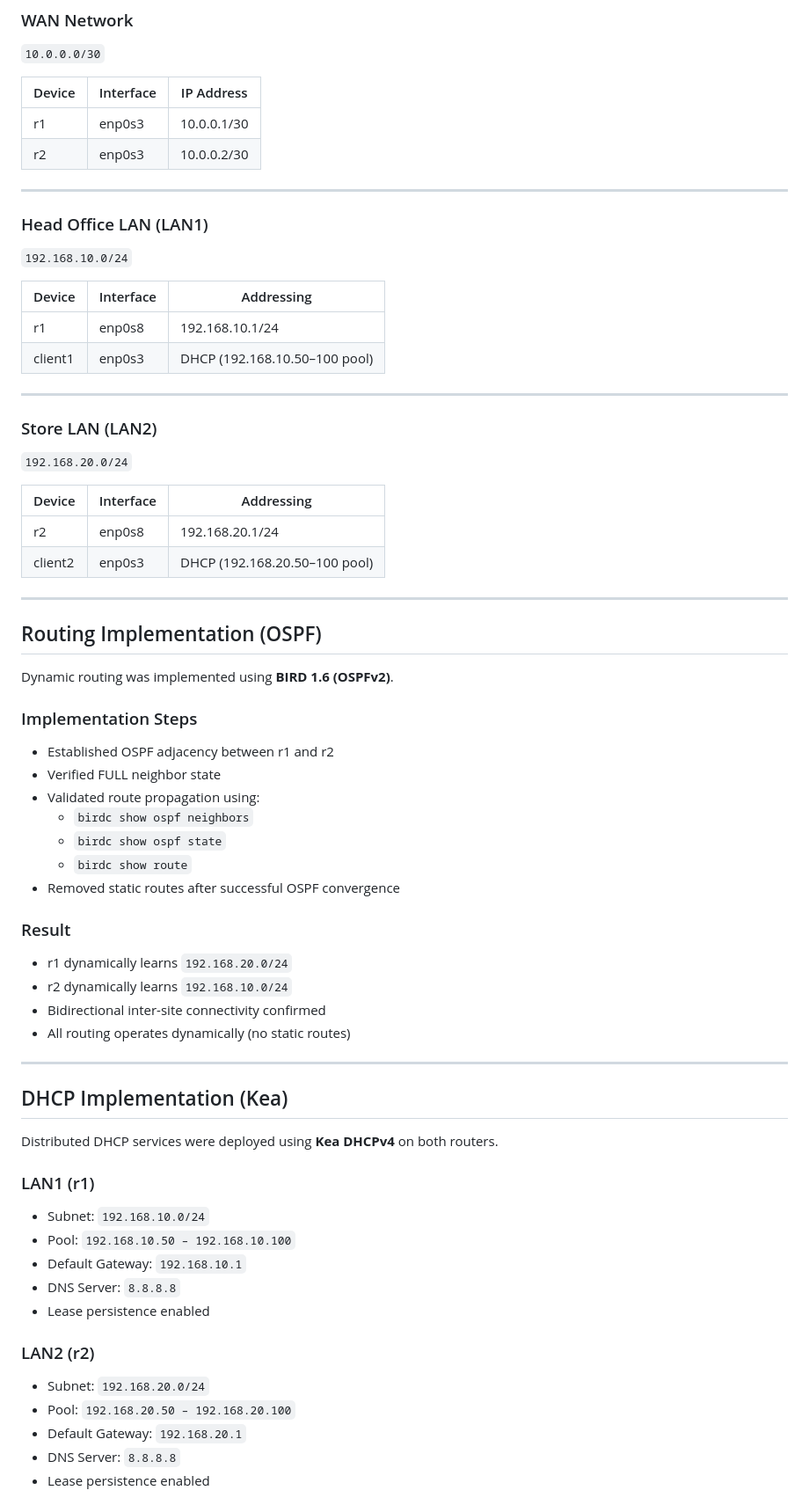
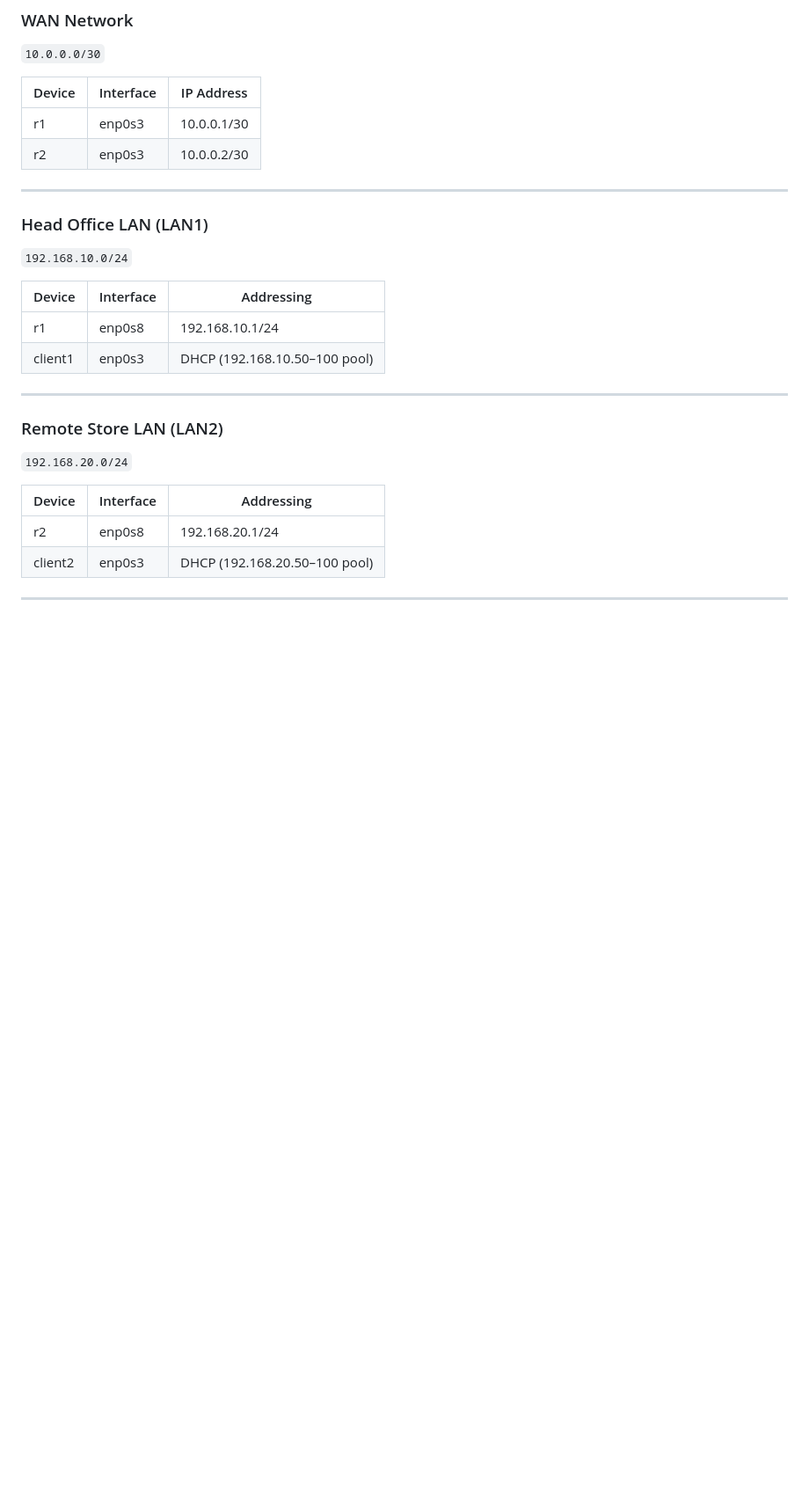
Before and after one commit to Jashanpreetsingh-9/Projects, a Markdown page: Personal Projects/Enterprise Network Infrastructure Simulation/README.md, the part around one of its changes. Shown at 88% size. Rendered like a GitHub page; blank space fills up the shorter version.

```diff
--- a/Personal Projects/Enterprise Network Infrastructure Simulation/README.md
+++ b/Personal Projects/Enterprise Network Infrastructure Simulation/README.md
@@ -50,9 +43,9 @@ Client2 (LAN2)
 `10.0.0.0/30`
 
 | Device | Interface | IP Address |
-|--------|----------|------------|
-| r1     | enp0s3   | 10.0.0.1/30 |
-| r2     | enp0s3   | 10.0.0.2/30 |
+|--------|-----------|------------|
+| r1     | enp0s3    | 10.0.0.1/30 |
+| r2     | enp0s3    | 10.0.0.2/30 |
 
 ---
 
@@ -66,7 +59,7 @@ Client2 (LAN2)
 
 ---
 
-### Store LAN (LAN2)
+### Remote Store LAN (LAN2)
 `192.168.20.0/24`
 
 | Device   | Interface | Addressing |
@@ -76,46 +69,3 @@ Client2 (LAN2)
 
 ---
 
-## Routing Implementation (OSPF)
-
-Dynamic routing was implemented using **BIRD 1.6 (OSPFv2)**.
-
-### Implementation Steps
-
-- Established OSPF adjacency between r1 and r2
-- Verified FULL neighbor state
-- Validated route propagation using:
-  - `birdc show ospf neighbors`
-  - `birdc show ospf state`
-  - `birdc show route`
-- Removed static routes after successful OSPF convergence
-
-### Result
-
-- r1 dynamically learns `192.168.20.0/24`
-- r2 dynamically learns `192.168.10.0/24`
-- Bidirectional inter-site connectivity confirmed
-- All routing operates dynamically (no static routes)
-
----
-
-## DHCP Implementation (Kea)
-
-Distributed DHCP services were deployed using **Kea DHCPv4** on both routers.
-
-### LAN1 (r1)
-
-- Subnet: `192.168.10.0/24`
-- Pool: `192.168.10.50 – 192.168.10.100`
-- Default Gateway: `192.168.10.1`
-- DNS Server: `8.8.8.8`
-- Lease persistence enabled
-
-### LAN2 (r2)
-
-- Subnet: `192.168.20.0/24`
-- Pool: `192.168.20.50 – 192.168.20.100`
-- Default Gateway: `192.168.20.1`
-- DNS Server: `8.8.8.8`
-- Lease persistence enabled
-
```
Also changed, not shown: other parts of Personal Projects/Enterprise Network Infrastructure Simulation/README.md (+190 -59 lines).
